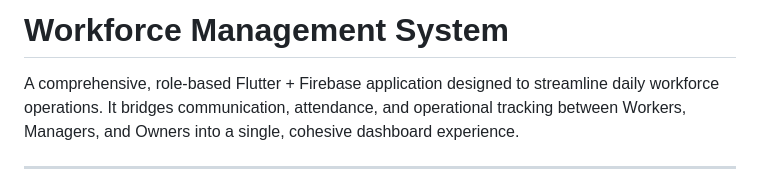
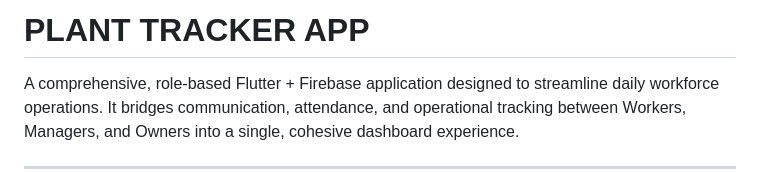
Before and after one commit to 2024khushipanjwani-rgb/FieldProject, a Markdown page: README.md, the part around the change. Rendered like a GitHub page.

```diff
--- a/README.md
+++ b/README.md
@@ -1,4 +1,4 @@
-# Workforce Management System
+# PLANT TRACKER APP
 
 A comprehensive, role-based Flutter + Firebase application designed to streamline daily workforce operations. It bridges communication, attendance, and operational tracking between Workers, Managers, and Owners into a single, cohesive dashboard experience.
 
```
